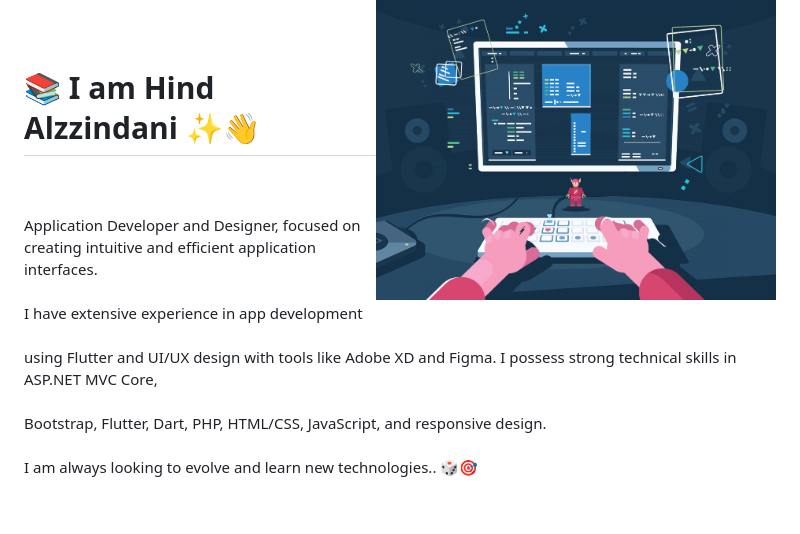
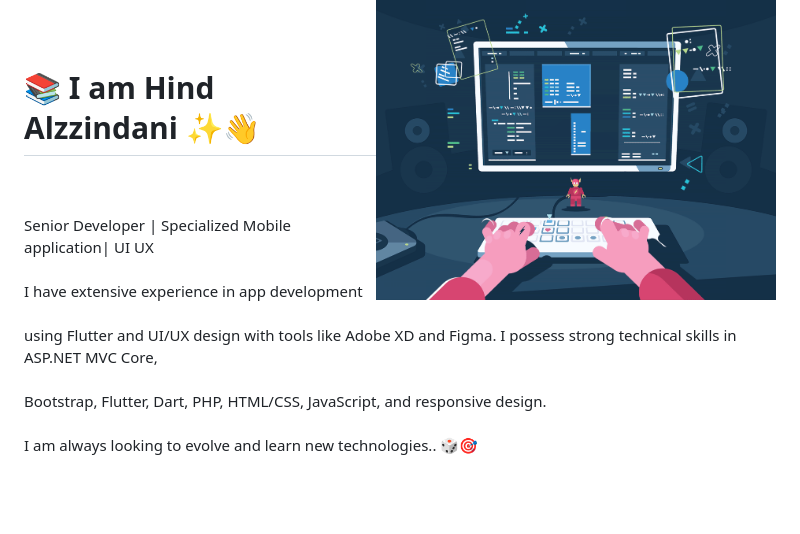
Before and after one commit to hindalzzindani/hindalzzindani, a Markdown page: README.md, the part around the change. Drawn GitHub-style.

```diff
--- a/README.md
+++ b/README.md
@@ -2,11 +2,12 @@
 <img align="right" alt="Coding" width="400"  src="dev.gif"><br><br>
 
 <h1>📚 I am Hind Alzzindani ✨👋 </h1><br><br>
-Application Developer and Designer,
-focused on creating intuitive and efficient application interfaces.
+Senior Developer | Specialized Mobile application| UI UX
 <br><br>
-I have extensive experience in app development<br><br> using Flutter and UI/UX design with tools like Adobe XD and Figma.
-I possess strong technical skills in ASP.NET MVC Core, <br><br>Bootstrap, Flutter, Dart, PHP, HTML/CSS, JavaScript, and responsive design.
+I have extensive experience in app development<br><br>
+using Flutter and UI/UX design with tools like Adobe XD and Figma.
+I possess strong technical skills in ASP.NET MVC Core, <br><br>
+Bootstrap, Flutter, Dart, PHP, HTML/CSS, JavaScript, and responsive design.
 <br><br>
 I am always looking to evolve and learn new technologies.. 🎲🎯
 
```
